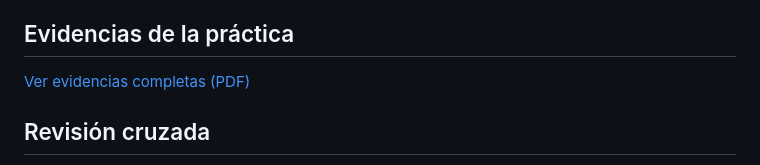
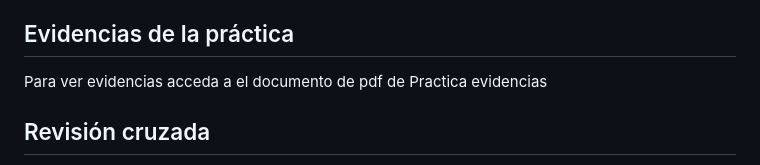
Before and after one commit to LilTacoH2O/currency-explorer, a Markdown page: currency-explorer-starter/README.md, the part around the change. GitHub-like rendering.

Commit message:
Revise README for evidence document access clarity
Updated the README to clarify access to evidence document and improved wording.

```diff
--- a/currency-explorer-starter/README.md
+++ b/currency-explorer-starter/README.md
@@ -46,7 +46,7 @@ Endpoint de referencia:
 4. Separamos responsabilidades en funciones. convertirMoneda() coordina; mostrarError(), establecerCarga() y formatearImporte() solo se encargan de la interfaz y el formato, lo que facilita probar y modificar el código.
 ## Evidencias de la práctica
 
-[Ver evidencias completas (PDF)](Practica_evidencias.pdf)
+Para ver evidencias acceda a el documento de pdf de Practica evidencias
 
 ## Revisión cruzada
 - Aspecto bien resuelto: el botón ⇄ invierte las monedas y recalcula el resultado con un solo clic, y la app se recupera correctamente tras un error de red (los botones se rehabilitan gracias a finally).
```
